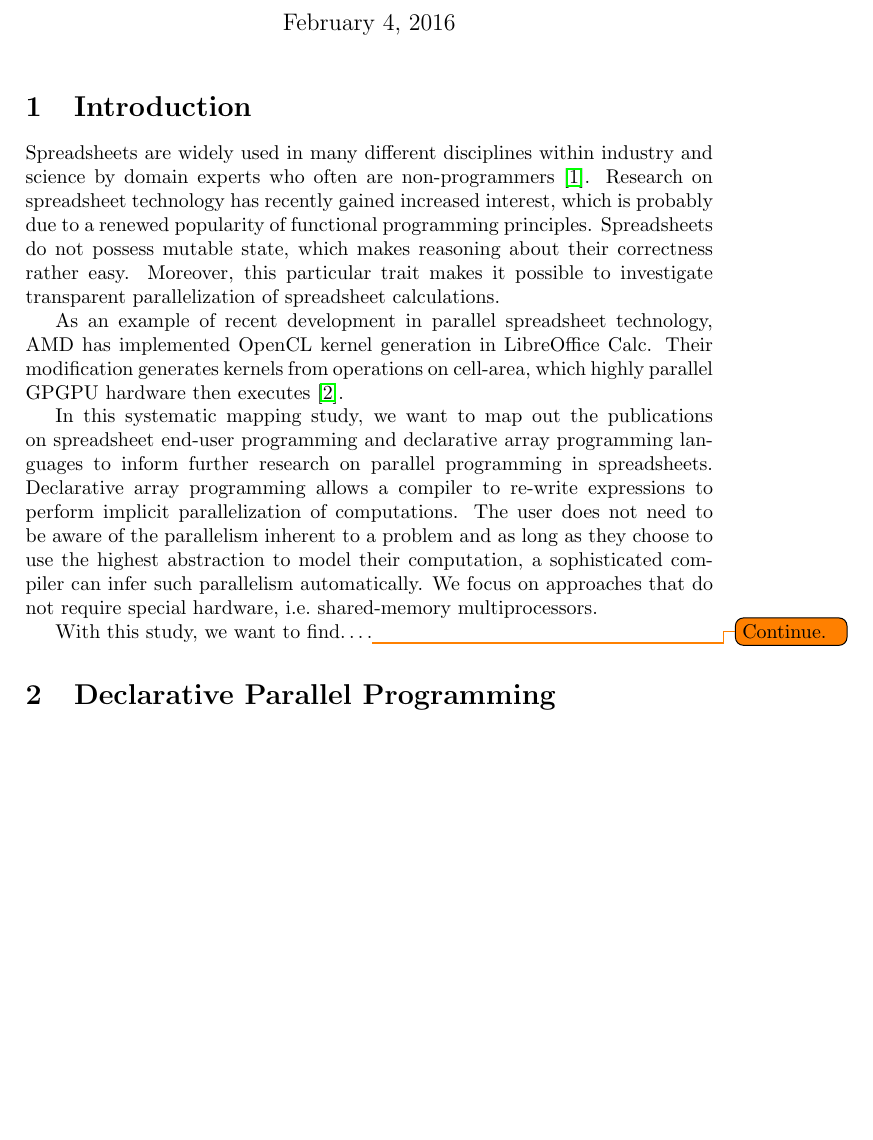
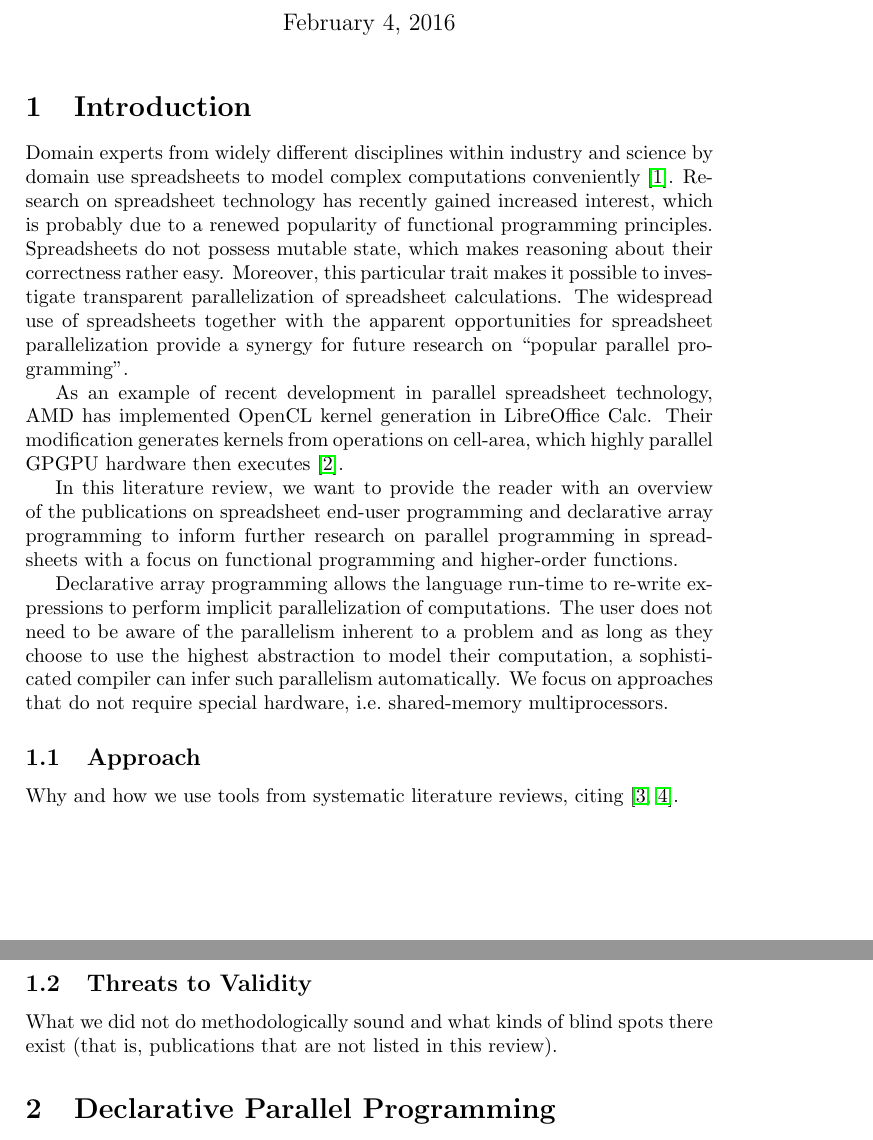
Before and after one commit to popular-parallel-programming/literature-review, a LaTeX document (literature-review.tex): part of page 1 of 14 before the commit and two parts of pages 1 and 2 of 15 after it, the two joined at a grey line, cut so that both start at the same text, the shorter picture padded with empty space. Compiled offline with pdfLaTeX.

Commit message:
re-structure introduction

```diff
--- a/literature-review.tex
+++ b/literature-review.tex
@@ -31,15 +31,18 @@
 \section{Introduction}
 \label{sec:intro}
 
-Spreadsheets are widely used in many different disciplines within
-industry and science by domain experts who often are
-non-programmers~\cite{Sestoft2014Spreadsheet}. Research on spreadsheet
+Domain experts from widely different disciplines within industry and
+science by domain use spreadsheets to model complex computations
+conveniently~\cite{Sestoft2014Spreadsheet}. Research on spreadsheet
 technology has recently gained increased interest, which is probably
 due to a renewed popularity of functional programming
 principles. Spreadsheets do not possess mutable state, which makes
 reasoning about their correctness rather easy. Moreover, this
 particular trait makes it possible to investigate transparent
-parallelization of spreadsheet calculations.
+parallelization of spreadsheet calculations. The widespread use of
+spreadsheets together with the apparent opportunities for spreadsheet
+parallelization provide a synergy for future research on ``popular
+parallel programming''.
 
 As an example of recent development in parallel spreadsheet
 technology, AMD has implemented OpenCL kernel generation in
@@ -47,18 +50,32 @@ LibreOffice Calc. Their modification generates kernels from operations
 on cell-area, which highly parallel GPGPU hardware then
 executes~\cite{Trudeau2015Collaboration}.
 
-In this systematic mapping study, we want to map out the publications
-on spreadsheet end-user programming and declarative array programming
-languages to inform further research on parallel programming in
-spreadsheets. Declarative array programming allows a compiler to
-re-write expressions to perform implicit parallelization of
-computations. The user does not need to be aware of the parallelism
-inherent to a problem and as long as they choose to use the highest
-abstraction to model their computation, a sophisticated compiler can
-infer such parallelism automatically. We focus on approaches that do
-not require special hardware, i.e.\ shared-memory multiprocessors.
+In this literature review, we want to provide the reader with an
+overview of the publications on spreadsheet end-user programming and
+declarative array programming to inform further research on parallel
+programming in spreadsheets with a focus on functional programming and
+higher-order functions.
 
-With this study, we want to find\dots.\todo{Continue.}
+Declarative array programming allows the language run-time to re-write
+expressions to perform implicit parallelization of computations. The
+user does not need to be aware of the parallelism inherent to a
+problem and as long as they choose to use the highest abstraction to
+model their computation, a sophisticated compiler can infer such
+parallelism automatically. We focus on approaches that do not require
+special hardware, i.e.\ shared-memory multiprocessors.
+
+\subsection{Approach}
+\label{sec:approach}
+
+Why and how we use tools from systematic literature reviews,
+citing~\cite{keele2007guidelines, petersen2008systematic}.
+
+\subsection{Threats to Validity}
+\label{sec:threats-validity}
+
+What we did not do methodologically sound and what kinds of blind
+spots there exist (that is, publications that are not listed in this
+review).
 
 \section{Declarative Parallel Programming}
 \label{sec:declarative-parallel-programming}
```
